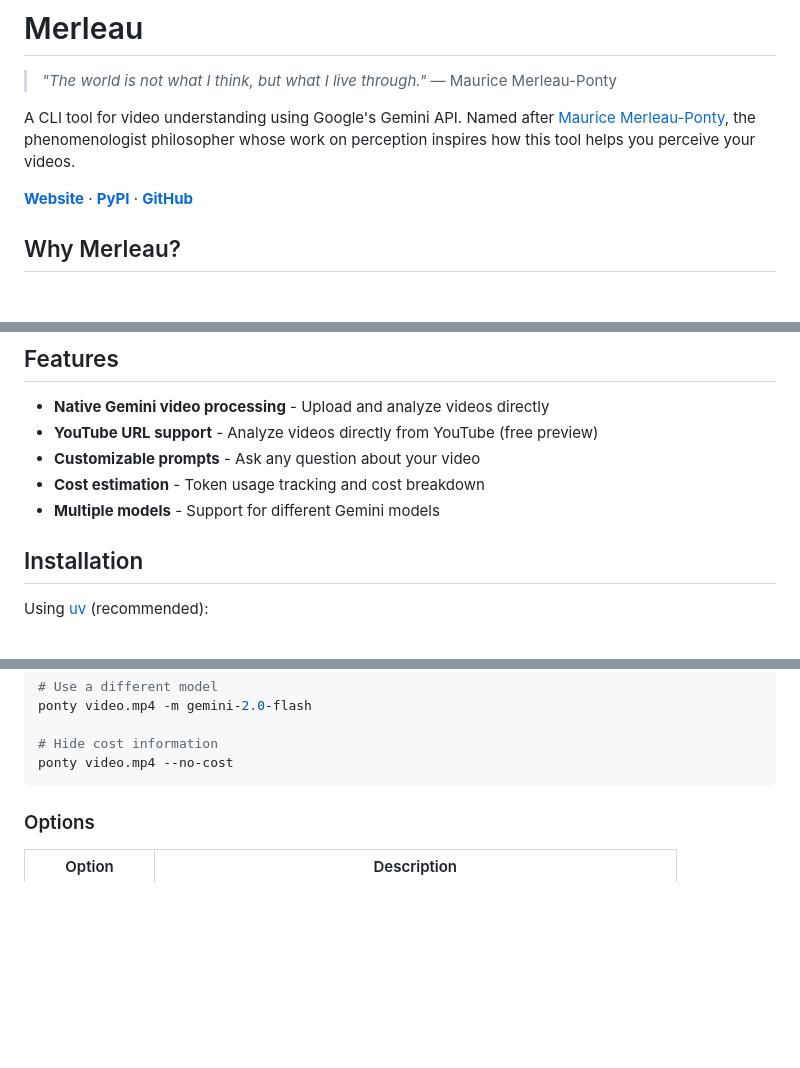
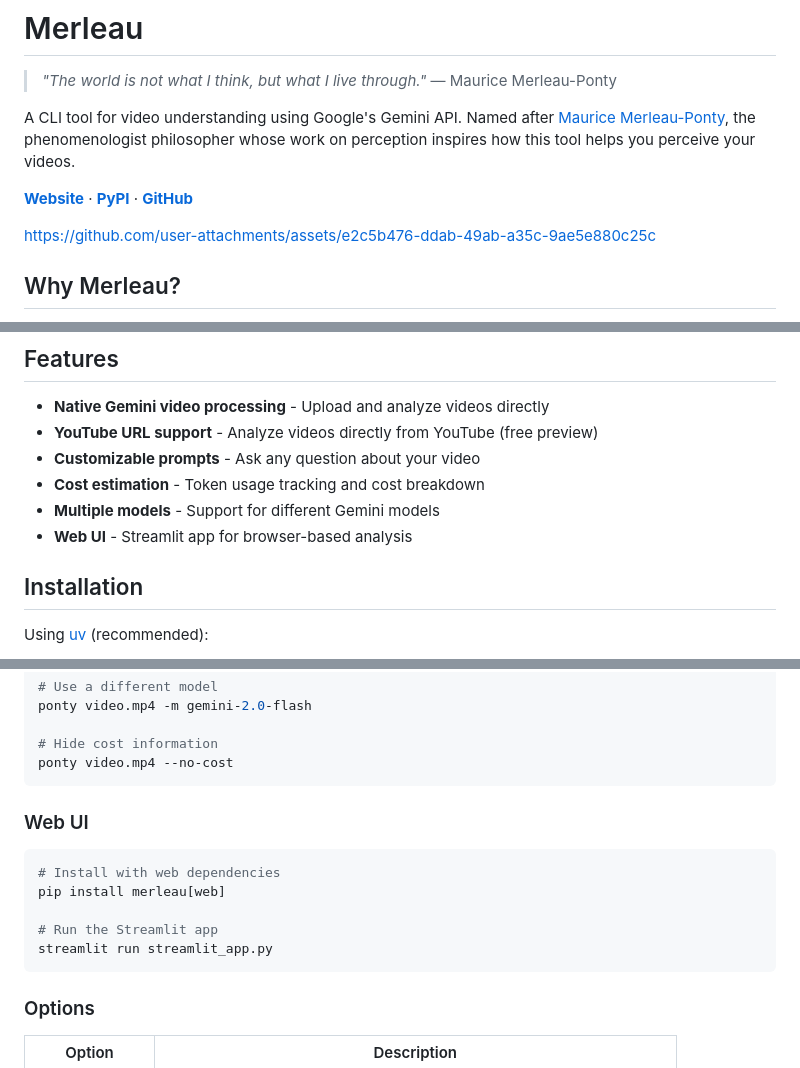
Before and after one commit to yanndebray/merleau, a Markdown page: README.md, 3 parts joined by grey strips. Rendered like a GitHub page; blank space fills up the shorter version.

Commit message:
Add demo video and web UI documentation to README
Co-Authored-By: Claude Opus 4.5 <noreply@anthropic.com>

````diff
--- a/README.md
+++ b/README.md
@@ -6,6 +6,8 @@
 A CLI tool for video understanding using Google's Gemini API. Named after [Maurice Merleau-Ponty](https://en.wikipedia.org/wiki/Maurice_Merleau-Ponty), the phenomenologist philosopher whose work on perception inspires how this tool helps you perceive your videos.
 
 **[Website](https://yanndebray.github.io/merleau/)** · **[PyPI](https://pypi.org/project/merleau/)** · **[GitHub](https://github.com/yanndebray/merleau)**
+
+https://github.com/user-attachments/assets/e2c5b476-ddab-49ab-a35c-9ae5e880c25c
 
 ## Why Merleau?
 
@@ -18,6 +20,7 @@ Google Gemini is the **only major AI provider** with native video understanding
 - **Customizable prompts** - Ask any question about your video
 - **Cost estimation** - Token usage tracking and cost breakdown
 - **Multiple models** - Support for different Gemini models
+- **Web UI** - Streamlit app for browser-based analysis
 
 ## Installation
 
@@ -53,6 +56,16 @@ ponty video.mp4 -m gemini-2.0-flash
 
 # Hide cost information
 ponty video.mp4 --no-cost
+```
+
+### Web UI
+
+```bash
+# Install with web dependencies
+pip install merleau[web]
+
+# Run the Streamlit app
+streamlit run streamlit_app.py
 ```
 
 ### Options
````
